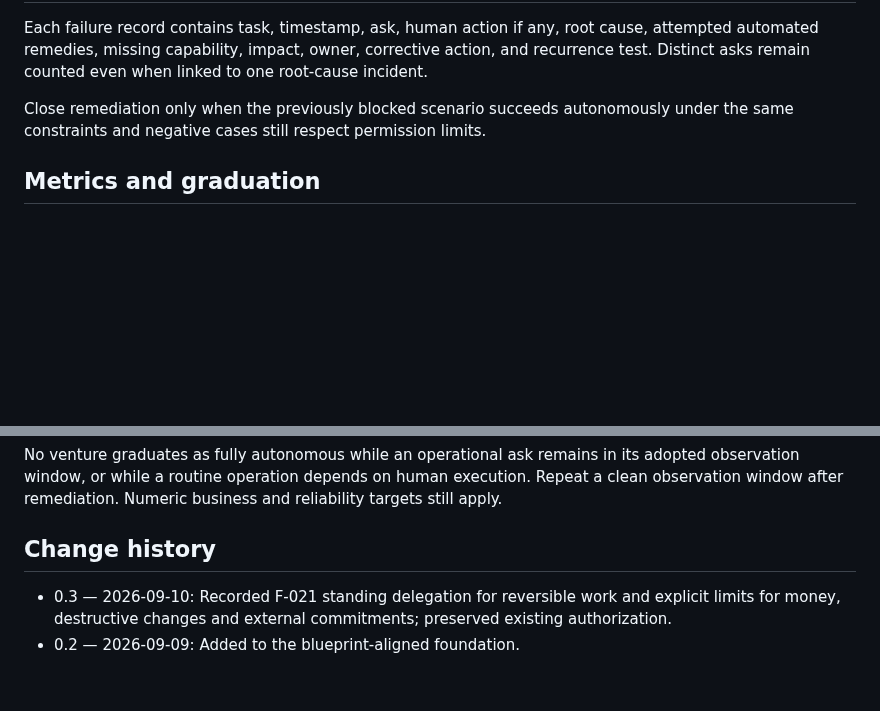
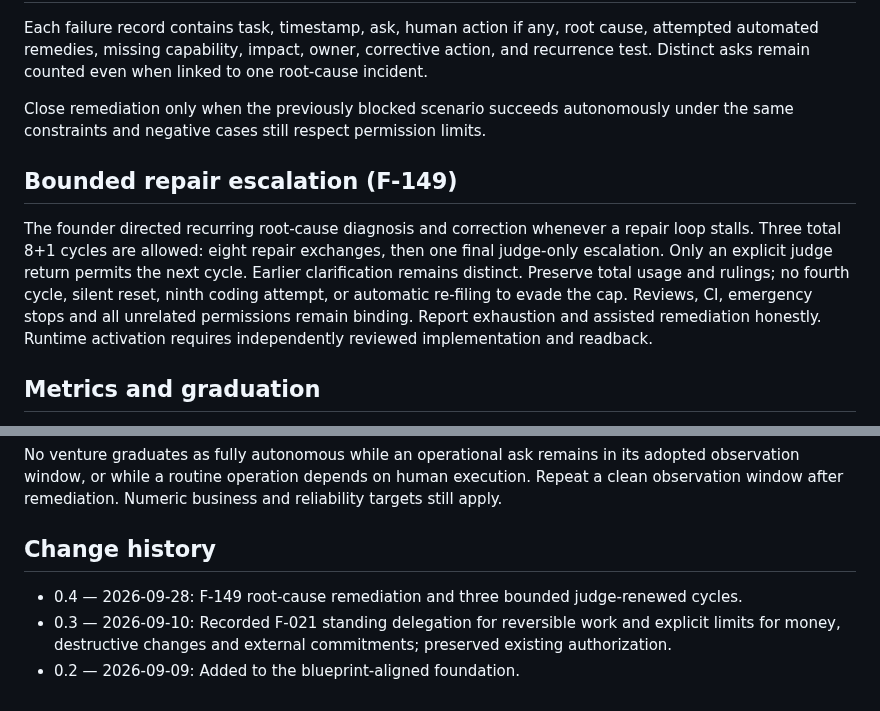
Before and after one commit to turkyildiz/Unilogistix, a Markdown page: policies/autonomy.md, 2 parts joined by grey strips. GitHub-like rendering; blank space fills up the shorter version.

Commit message:
Align constitution and autonomy policy with F149 three judge cycles

```diff
--- a/policies/autonomy.md
+++ b/policies/autonomy.md
@@ -50,6 +50,17 @@ Each failure record contains task, timestamp, ask, human action if any, root cau
 
 Close remediation only when the previously blocked scenario succeeds autonomously under the same constraints and negative cases still respect permission limits.
 
+## Bounded repair escalation (F-149)
+
+The founder directed recurring root-cause diagnosis and correction whenever a
+repair loop stalls. Three total 8+1 cycles are allowed: eight repair exchanges,
+then one final judge-only escalation. Only an explicit judge return permits the
+next cycle. Earlier clarification remains distinct. Preserve total usage and
+rulings; no fourth cycle, silent reset, ninth coding attempt, or automatic
+re-filing to evade the cap. Reviews, CI, emergency stops and all unrelated
+permissions remain binding. Report exhaustion and assisted remediation honestly.
+Runtime activation requires independently reviewed implementation and readback.
+
 ## Metrics and graduation
 
 Target operational human asks = 0 and human execution minutes = 0. Report asks per 100 eligible operations, raw asks, blocked operations, autonomous verified completion, recurrence rate, and resolution time together.
@@ -60,5 +71,6 @@ No venture graduates as fully autonomous while an operational ask remains in its
 
 ## Change history
 
+- 0.4 — 2026-09-28: F-149 root-cause remediation and three bounded judge-renewed cycles.
 - 0.3 — 2026-09-10: Recorded F-021 standing delegation for reversible work and explicit limits for money, destructive changes and external commitments; preserved existing authorization.
 - 0.2 — 2026-09-09: Added to the blueprint-aligned foundation.
```
Also changed, not shown: other parts of policies/autonomy.md (+1 -1 lines), CONSTITUTION.md (+11 -1 lines).
